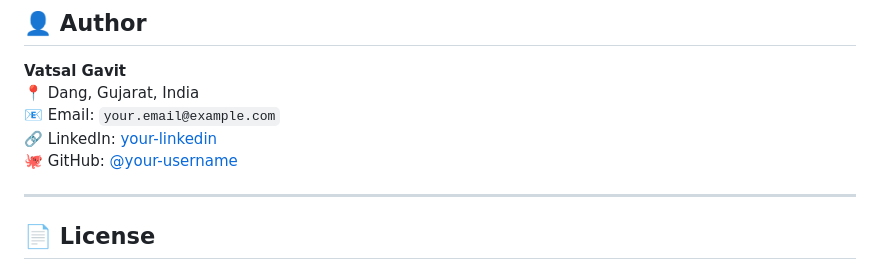
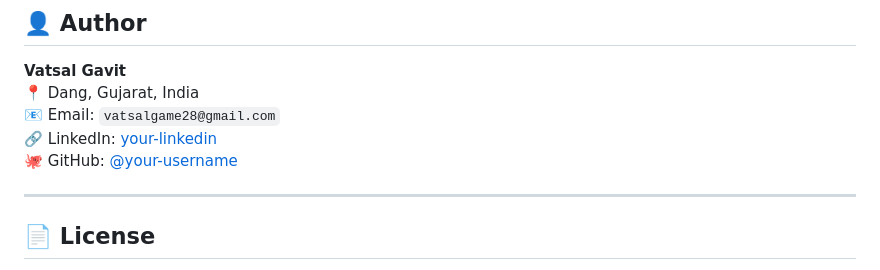
Before and after one commit to NONSTOPPEBLE/AI-COMMAND-PROMPT, a Markdown page: README.md, the part around the change printed below. Drawn GitHub-style.

```diff
--- a/README.md
+++ b/README.md
@@ -146,5 +146,5 @@ Try the live demo at:
 
 **Vatsal Gavit**
 📍 Dang, Gujarat, India
-📧 Email: `your.email@example.com`
+📧 Email: `vatsalgame28@gmail.com`
 🔗 LinkedIn: [your-linkedin](https://linkedin.com/in/your-linkedin)
```
Also changed, not shown: other parts of README.md (+1 -1 lines).
